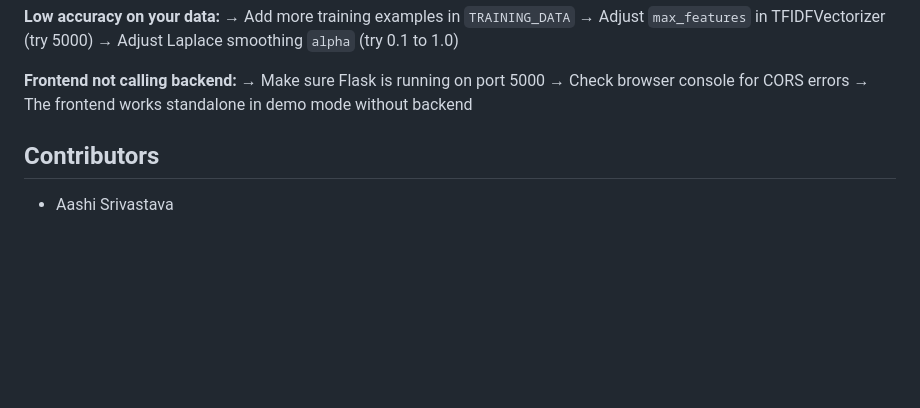
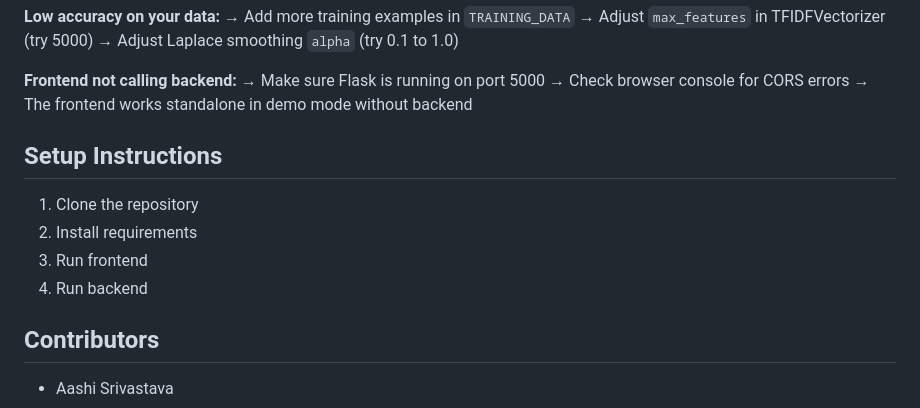
Before and after one commit to abhinavx9/News_classifier1, a Markdown page: news_classifier/README.md, the part around the change. Drawn GitHub-style; blank space fills up the shorter version.

```diff
--- a/news_classifier/README.md
+++ b/news_classifier/README.md
@@ -231,6 +231,12 @@ PageRank iterations = 30, damping = 0.85
 → Make sure Flask is running on port 5000
 → Check browser console for CORS errors
 → The frontend works standalone in demo mode without backend
+## Setup Instructions
+
+1. Clone the repository
+2. Install requirements
+3. Run frontend
+4. Run backend
 
 ## Contributors
 - Aashi Srivastava
```
